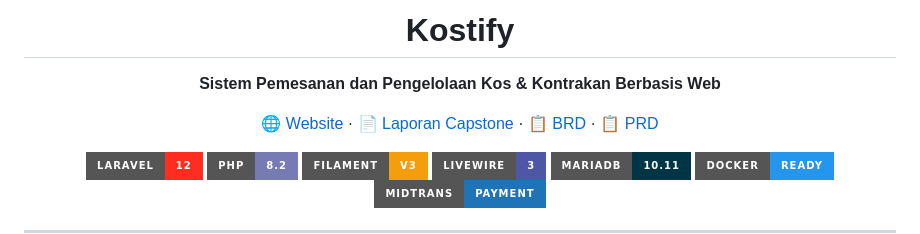
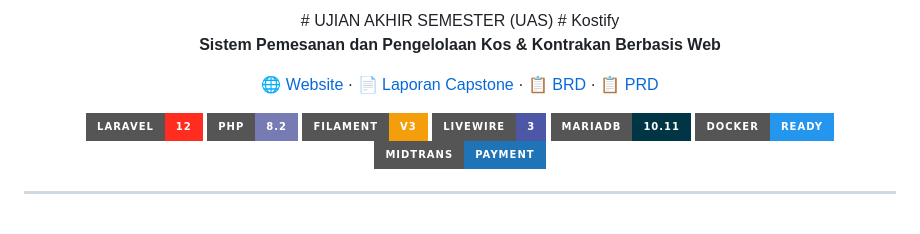
Before and after one commit to anggaadityanu/kostify-2026, a Markdown page: README.md, the part around the change. Rendered like a GitHub page; badges without logos; blank space fills up the shorter version.

```diff
--- a/README.md
+++ b/README.md
@@ -1,5 +1,5 @@
 <div align="center">
-
+# UJIAN AKHIR SEMESTER (UAS)
 # Kostify
 
 **Sistem Pemesanan dan Pengelolaan Kos & Kontrakan Berbasis Web**
```
